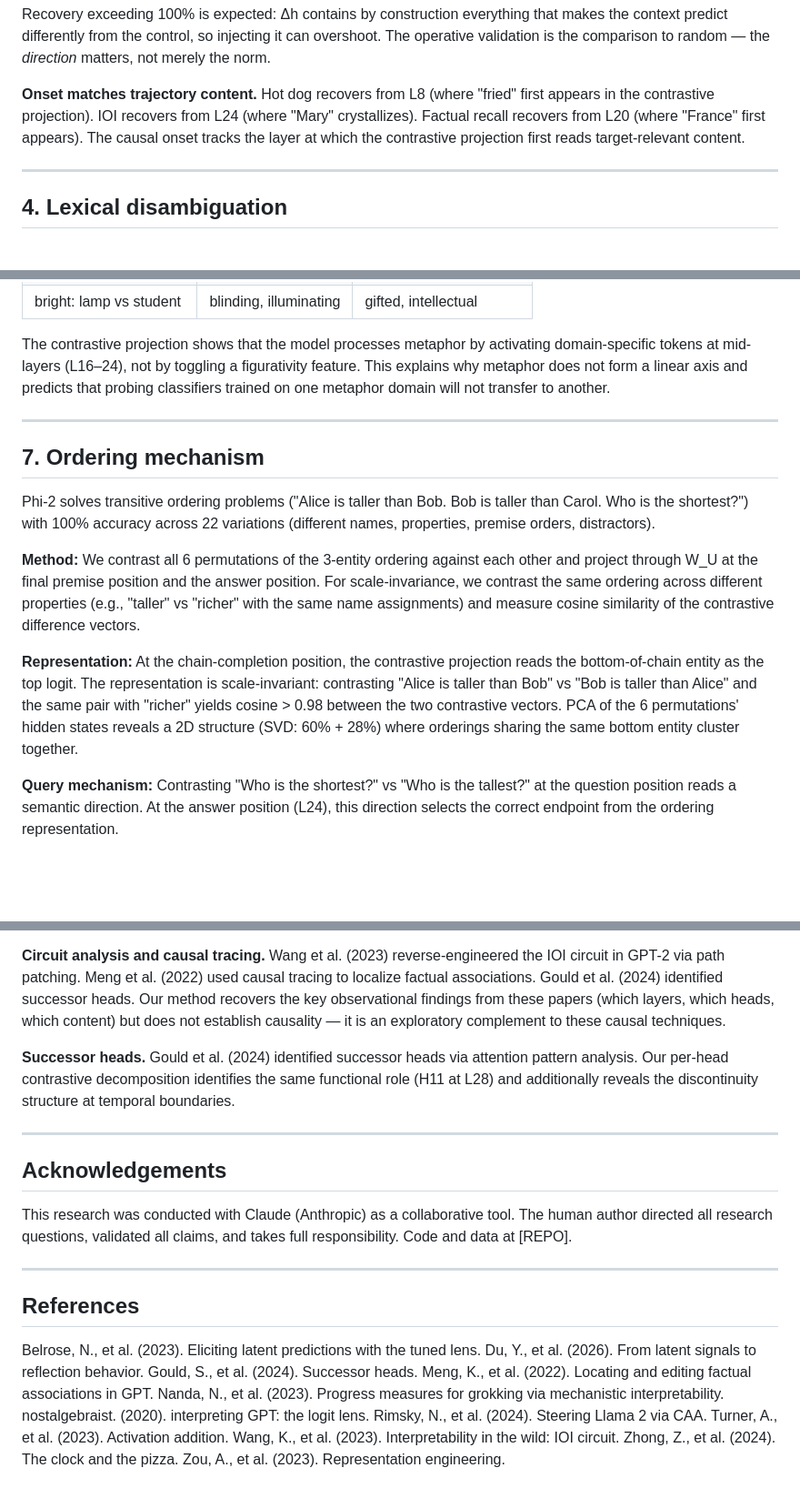
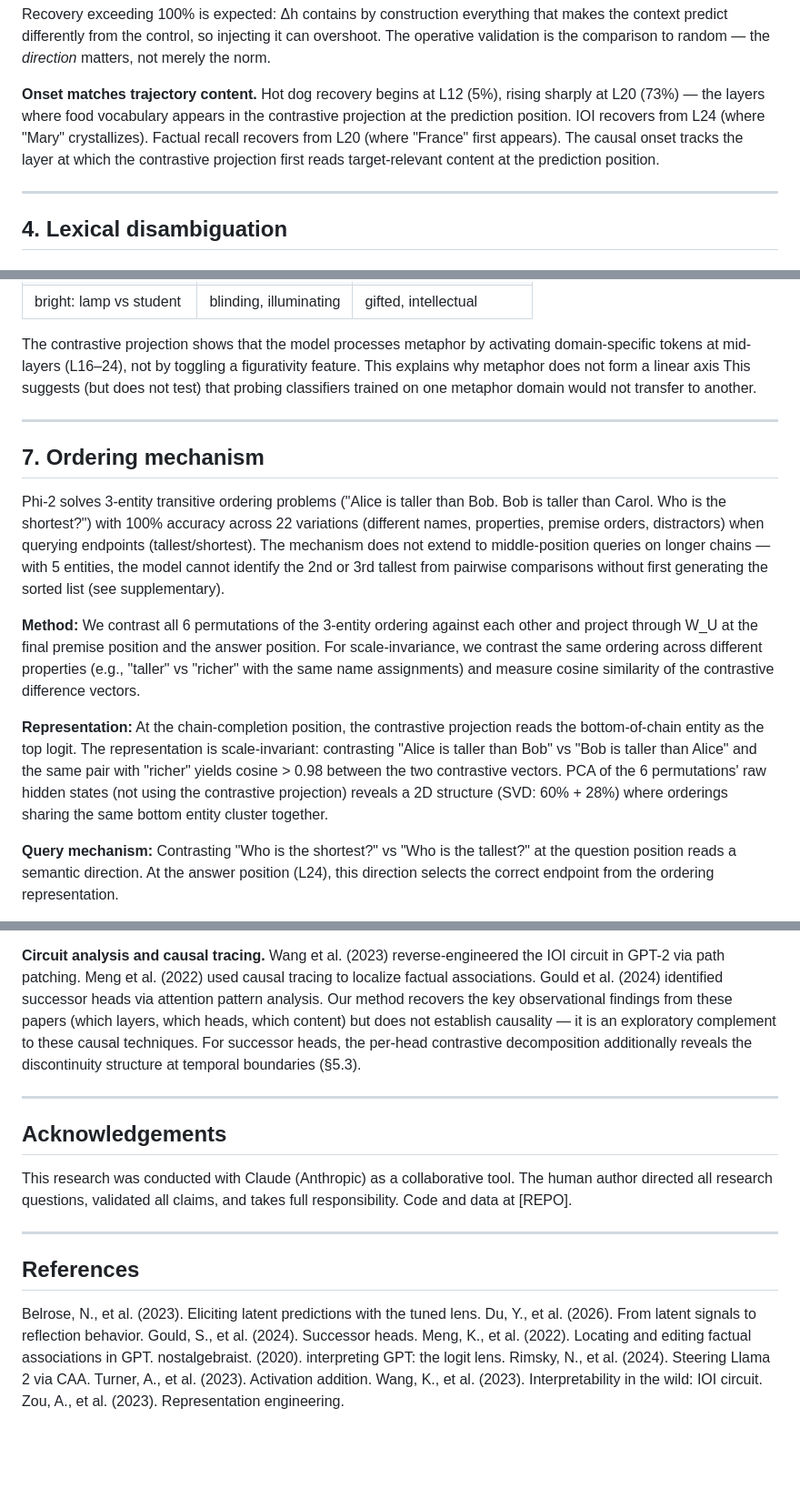
Before and after one commit to EvidentSolutions/Contrastive, a Markdown page: docs/paper_v1.md, 3 parts joined by grey strips. Shown at 91% size. Rendered like a GitHub page; blank space fills up the shorter version.

```diff
--- a/docs/paper_v1.md
+++ b/docs/paper_v1.md
@@ -211,11 +211,12 @@ that makes the context predict differently from the control, so injecting it
 can overshoot. The operative validation is the comparison to random — the
 *direction* matters, not merely the norm.
 
-**Onset matches trajectory content.** Hot dog recovers from L8 (where "fried"
-first appears in the contrastive projection). IOI recovers from L24 (where
-"Mary" crystallizes). Factual recall recovers from L20 (where "France" first
-appears). The causal onset tracks the layer at which the contrastive projection
-first reads target-relevant content.
+**Onset matches trajectory content.** Hot dog recovery begins at L12 (5%),
+rising sharply at L20 (73%) — the layers where food vocabulary appears in the
+contrastive projection at the prediction position. IOI recovers from L24
+(where "Mary" crystallizes). Factual recall recovers from L20 (where "France"
+first appears). The causal onset tracks the layer at which the contrastive
+projection first reads target-relevant content at the prediction position.
 
 ---
 
@@ -447,16 +457,20 @@ its target domain:
 The contrastive projection shows that the model processes metaphor by
 activating domain-specific tokens at mid-layers (L16–24), not by toggling a
 figurativity feature. This explains why metaphor does not form a linear axis
-and predicts that probing classifiers trained on one metaphor domain will not
-transfer to another.
+This suggests (but does not test) that probing classifiers trained on one
+metaphor domain would not transfer to another.
 
 ---
 
 ## 7. Ordering mechanism
 
-Phi-2 solves transitive ordering problems ("Alice is taller than Bob. Bob is
-taller than Carol. Who is the shortest?") with 100% accuracy across 22
-variations (different names, properties, premise orders, distractors).
+Phi-2 solves 3-entity transitive ordering problems ("Alice is taller than Bob.
+Bob is taller than Carol. Who is the shortest?") with 100% accuracy across 22
+variations (different names, properties, premise orders, distractors) when
+querying endpoints (tallest/shortest). The mechanism does not extend to
+middle-position queries on longer chains — with 5 entities, the model cannot
+identify the 2nd or 3rd tallest from pairwise comparisons without first
+generating the sorted list (see supplementary).
 
 **Method:** We contrast all 6 permutations of the 3-entity ordering against
 each other and project through W_U at the final premise position and the
@@ -469,9 +483,9 @@ vectors.
 projection reads the bottom-of-chain entity as the top logit. The
 representation is scale-invariant: contrasting "Alice is taller than Bob" vs
 "Bob is taller than Alice" and the same pair with "richer" yields cosine > 0.98
-between the two contrastive vectors. PCA of the 6 permutations' hidden states
-reveals a 2D structure (SVD: 60% + 28%) where orderings sharing the same
-bottom entity cluster together.
+between the two contrastive vectors. PCA of the 6 permutations' raw hidden
+states (not using the contrastive projection) reveals a 2D structure (SVD:
+60% + 28%) where orderings sharing the same bottom entity cluster together.
 
 **Query mechanism:** Contrasting "Who is the shortest?" vs "Who is the
 tallest?" at the question position reads a semantic direction. At the answer
@@ -574,14 +590,12 @@ shows for either input individually.
 **Circuit analysis and causal tracing.** Wang et al. (2023) reverse-engineered
 the IOI circuit in GPT-2 via path patching. Meng et al. (2022) used causal
 tracing to localize factual associations. Gould et al. (2024) identified
-successor heads. Our method recovers the key observational findings from these
-papers (which layers, which heads, which content) but does not establish
-causality — it is an exploratory complement to these causal techniques.
-
-**Successor heads.** Gould et al. (2024) identified successor heads via
-attention pattern analysis. Our per-head contrastive decomposition identifies
-the same functional role (H11 at L28) and additionally reveals the
-discontinuity structure at temporal boundaries.
+successor heads via attention pattern analysis. Our method recovers the key
+observational findings from these papers (which layers, which heads, which
+content) but does not establish causality — it is an exploratory complement
+to these causal techniques. For successor heads, the per-head contrastive
+decomposition additionally reveals the discontinuity structure at temporal
+boundaries (§5.3).
 
 ---
 
@@ -599,10 +613,8 @@ Belrose, N., et al. (2023). Eliciting latent predictions with the tuned lens.
 Du, Y., et al. (2026). From latent signals to reflection behavior.
 Gould, S., et al. (2024). Successor heads.
 Meng, K., et al. (2022). Locating and editing factual associations in GPT.
-Nanda, N., et al. (2023). Progress measures for grokking via mechanistic interpretability.
 nostalgebraist. (2020). interpreting GPT: the logit lens.
 Rimsky, N., et al. (2024). Steering Llama 2 via CAA.
 Turner, A., et al. (2023). Activation addition.
 Wang, K., et al. (2023). Interpretability in the wild: IOI circuit.
-Zhong, Z., et al. (2024). The clock and the pizza.
 Zou, A., et al. (2023). Representation engineering.
```
Also changed, not shown: other parts of docs/paper_v1.md (+41 -30 lines).
